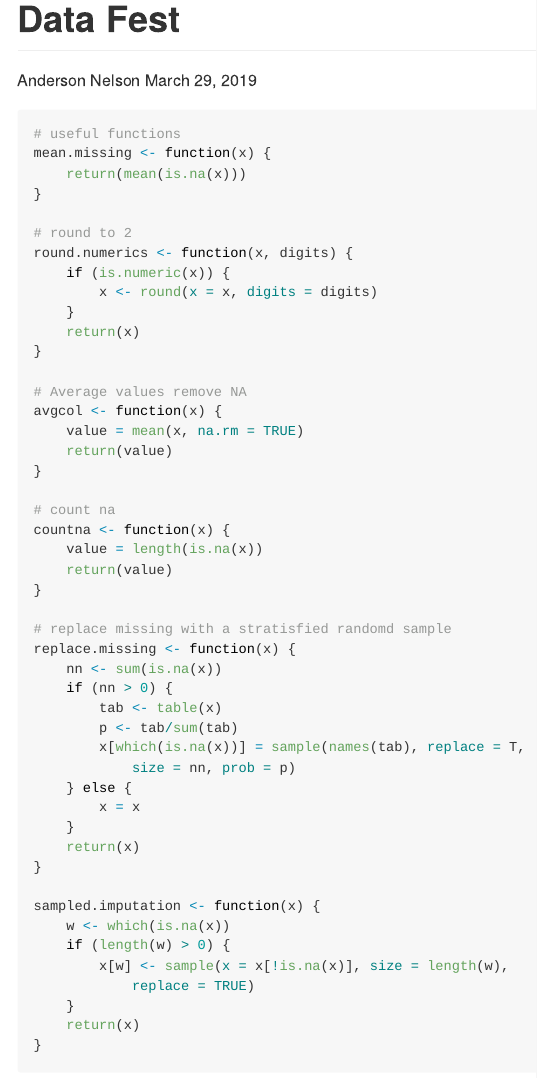
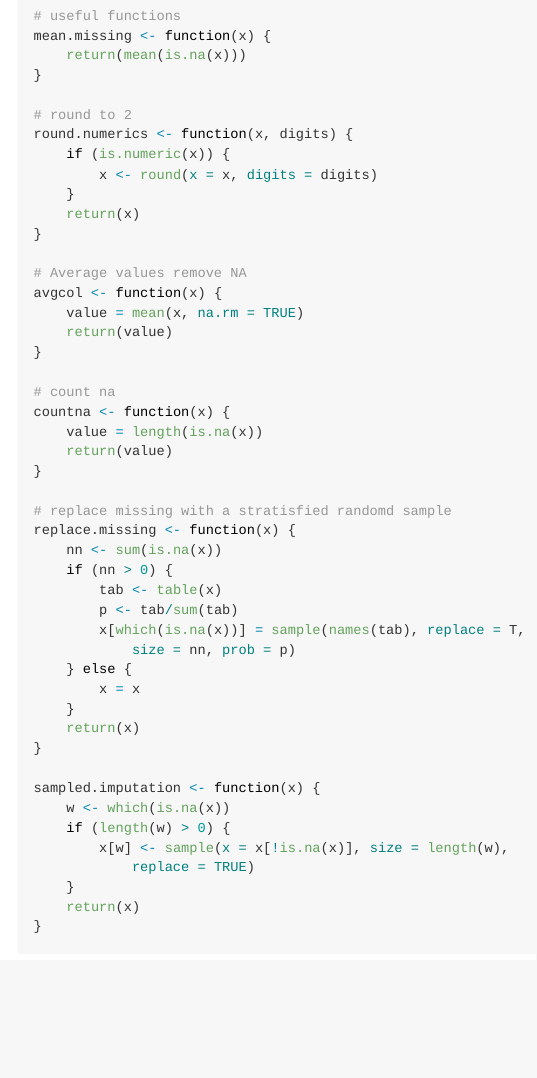
Before and after one commit to dachosen1/ASA-Datafest, an R Markdown document (ASA Datafest.Rmd): the page in a window 1100 px wide, from its top. Rendered offline with R 4.5, knitr and Pandoc, with nearby package versions; some code elsewhere in the file could not run offline; long lines of code are wrapped.

Commit message:
Removed title author and date

```diff
--- a/ASA Datafest.Rmd
+++ b/ASA Datafest.Rmd
@@ -1,7 +1,4 @@
 ---
-title: "Data Fest"
-author: "Anderson Nelson"
-date: "March 29, 2019"
 output: rmarkdown::github_document
 ---
 
```
